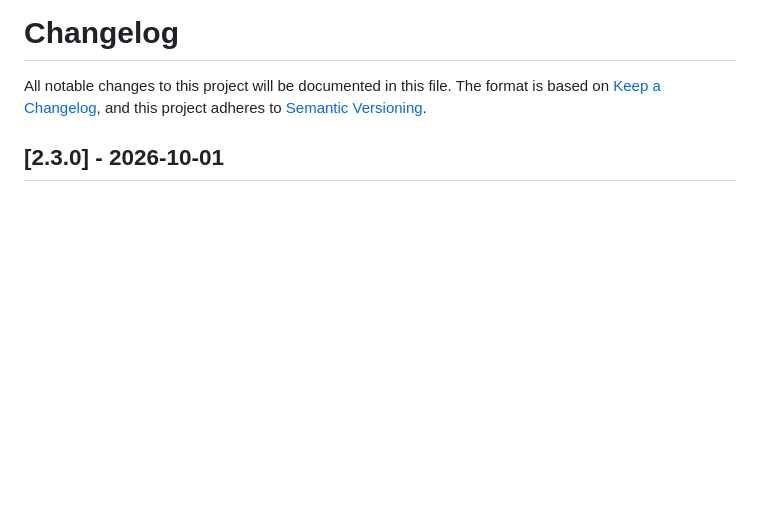
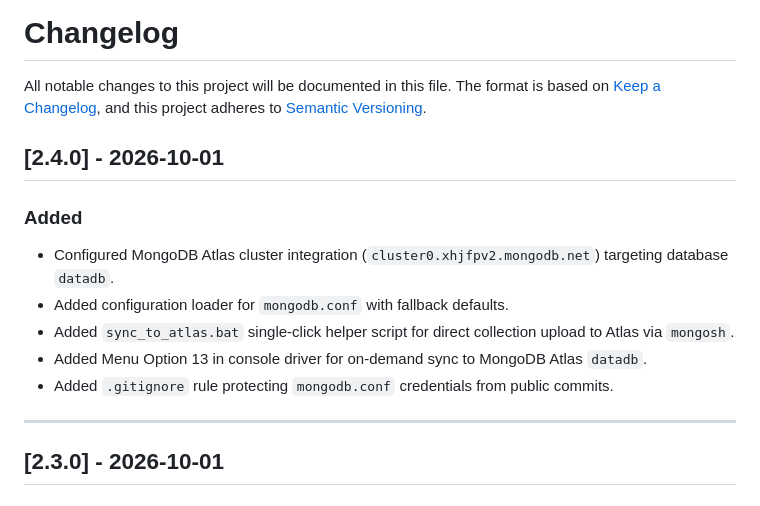
Before and after one commit to bharathwajverse/railway-ticket-reservation-cpp, a Markdown page: CHANGELOG.md, the part around the change. Rendered like a GitHub page; blank space fills up the shorter version.

```diff
--- a/CHANGELOG.md
+++ b/CHANGELOG.md
@@ -2,6 +2,16 @@
 
 All notable changes to this project will be documented in this file.
 The format is based on [Keep a Changelog](https://keepachangelog.com/en/1.0.0/), and this project adheres to [Semantic Versioning](https://semver.org/spec/v2.0.0.html).
+
+## [2.4.0] - 2026-10-01
+### Added
+- Configured MongoDB Atlas cluster integration (`cluster0.xhjfpv2.mongodb.net`) targeting database `datadb`.
+- Added configuration loader for `mongodb.conf` with fallback defaults.
+- Added `sync_to_atlas.bat` single-click helper script for direct collection upload to Atlas via `mongosh`.
+- Added Menu Option 13 in console driver for on-demand sync to MongoDB Atlas `datadb`.
+- Added `.gitignore` rule protecting `mongodb.conf` credentials from public commits.
+
+---
 
 ## [2.3.0] - 2026-10-01
 ### Added
```
Also changed, not shown: README.md (+11 -3 lines).
